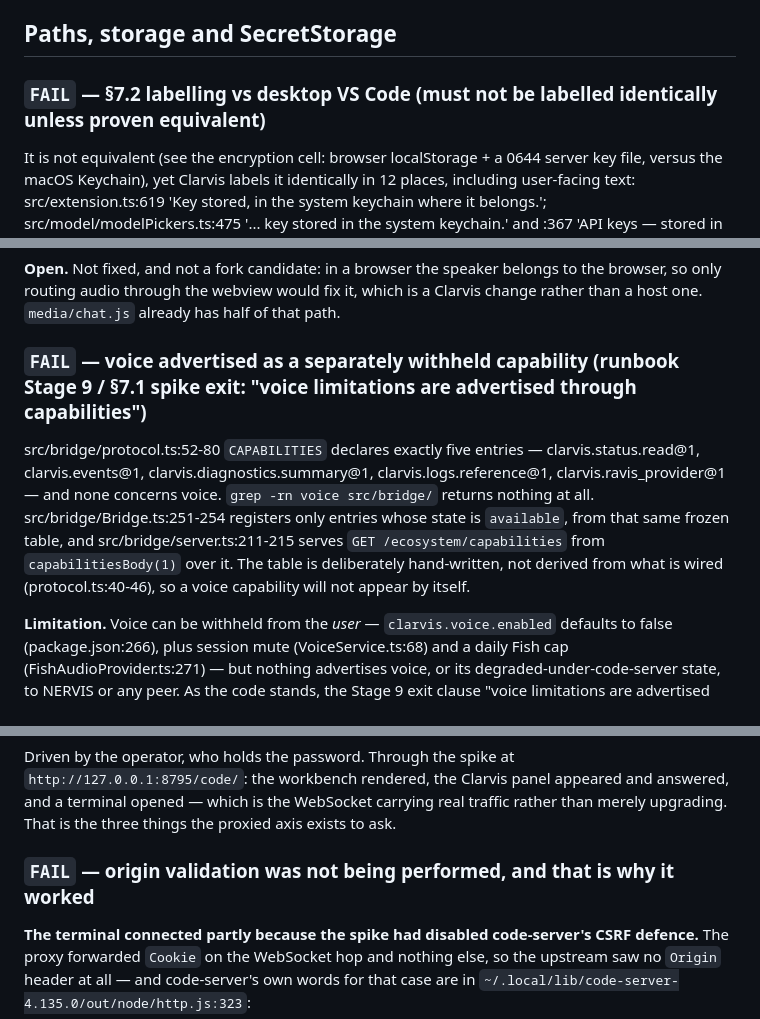
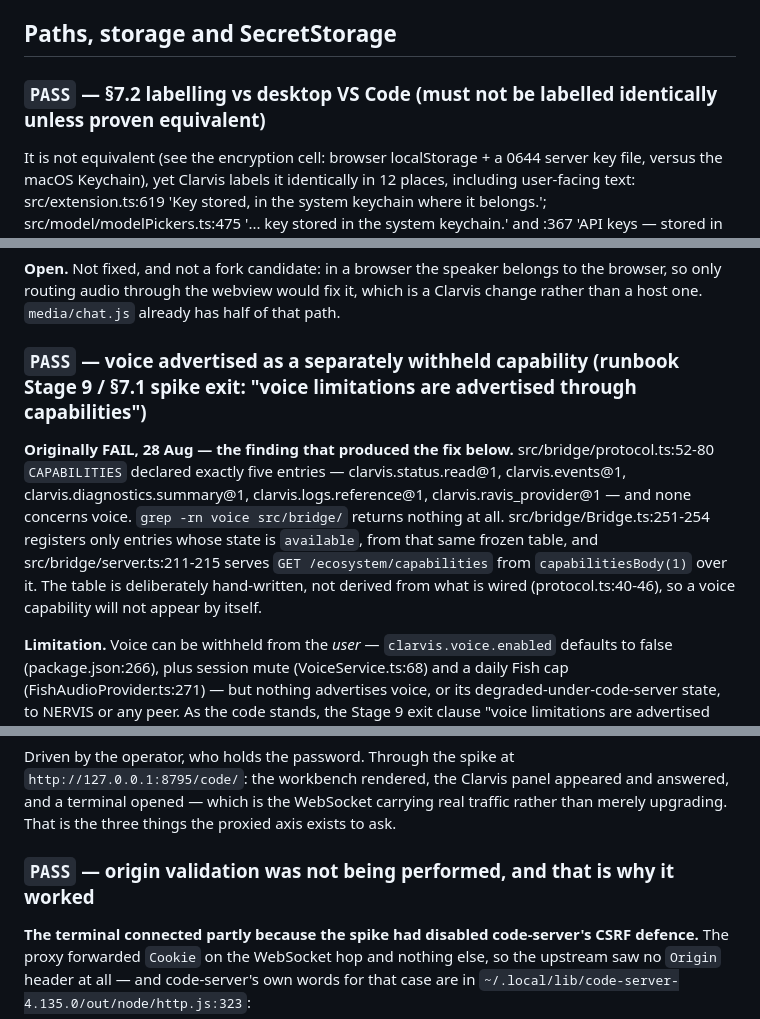
Before and after one commit to Krimkerre/clarvis, a Markdown page: docs/code-server-matrix.md, 3 parts joined by grey strips. GitHub-like rendering.

```diff
--- a/docs/code-server-matrix.md
+++ b/docs/code-server-matrix.md
@@ -234,7 +234,7 @@ The only task usage is wireBusyTracker.ts:81 `vscode.tasks.onDidStartTask` and :
 
 ## Paths, storage and SecretStorage
 
-### `FAIL` — §7.2 labelling vs desktop VS Code (must not be labelled identically unless proven equivalent)
+### `PASS` — §7.2 labelling vs desktop VS Code (must not be labelled identically unless proven equivalent)
 
 It is not equivalent (see the encryption cell: browser localStorage + a 0644 server key file, versus the macOS Keychain), yet Clarvis labels it identically in 12 places, including user-facing text: src/extension.ts:619 'Key stored, in the system keychain where it belongs.'; src/model/modelPickers.ts:475 '... key stored in the system keychain.' and :367 'API keys — stored in your OS keychain, one per provider'; src/voice/firstRun.ts:54 '... stored in your keychain'; src/chat/ChatActions.ts:307 'Yours go in the keychain, never a settings file.'; plus code comments at src/ClarvisLog.ts:22, src/extension.ts:552, src/voice/FishAudioProvider.ts:8, src/model/ModelService.ts:151, src/model/modelPickers.ts:412; and the shipped manual, media/MANUAL.md:254, :408 and :617 ('Keys live in your OS keychain').
 
@@ -552,9 +552,9 @@ Playback is a subprocess of the extension host (nativePlayer.ts:98), which under
 
 **Open.** Not fixed, and not a fork candidate: in a browser the speaker belongs to the browser, so only routing audio through the webview would fix it, which is a Clarvis change rather than a host one. `media/chat.js` already has half of that path.
 
-### `FAIL` — voice advertised as a separately withheld capability (runbook Stage 9 / §7.1 spike exit: "voice limitations are advertised through capabilities")
+### `PASS` — voice advertised as a separately withheld capability (runbook Stage 9 / §7.1 spike exit: "voice limitations are advertised through capabilities")
 
-src/bridge/protocol.ts:52-80 `CAPABILITIES` declares exactly five entries — clarvis.status.read@1, clarvis.events@1, clarvis.diagnostics.summary@1, clarvis.logs.reference@1, clarvis.ravis_provider@1 — and none concerns voice. `grep -rn voice src/bridge/` returns nothing at all. src/bridge/Bridge.ts:251-254 registers only entries whose state is `available`, from that same frozen table, and src/bridge/server.ts:211-215 serves `GET /ecosystem/capabilities` from `capabilitiesBody(1)` over it. The table is deliberately hand-written, not derived from what is wired (protocol.ts:40-46), so a voice capability will not appear by itself.
+**Originally FAIL, 28 Aug — the finding that produced the fix below.** src/bridge/protocol.ts:52-80 `CAPABILITIES` declared exactly five entries — clarvis.status.read@1, clarvis.events@1, clarvis.diagnostics.summary@1, clarvis.logs.reference@1, clarvis.ravis_provider@1 — and none concerns voice. `grep -rn voice src/bridge/` returns nothing at all. src/bridge/Bridge.ts:251-254 registers only entries whose state is `available`, from that same frozen table, and src/bridge/server.ts:211-215 serves `GET /ecosystem/capabilities` from `capabilitiesBody(1)` over it. The table is deliberately hand-written, not derived from what is wired (protocol.ts:40-46), so a voice capability will not appear by itself.
 
 **Limitation.** Voice can be withheld from the *user* — `clarvis.voice.enabled` defaults to false (package.json:266), plus session mute (VoiceService.ts:68) and a daily Fish cap (FishAudioProvider.ts:271) — but nothing advertises voice, or its degraded-under-code-server state, to NERVIS or any peer. As the code stands, the Stage 9 exit clause "voice limitations are advertised through capabilities" cannot be satisfied.
 
@@ -836,7 +845,7 @@ Driven by the operator, who holds the password. Through the spike at
 and a terminal opened — which is the WebSocket carrying real traffic rather than merely
 upgrading. That is the three things the proxied axis exists to ask.
 
-### `FAIL` — origin validation was not being performed, and that is why it worked
+### `PASS` — origin validation was not being performed, and that is why it worked
 
 **The terminal connected partly because the spike had disabled code-server's CSRF defence.** The
 proxy forwarded `Cookie` on the WebSocket hop and nothing else, so the upstream saw no `Origin`
```
Also changed, not shown: other parts of docs/code-server-matrix.md (+17 -5 lines).
